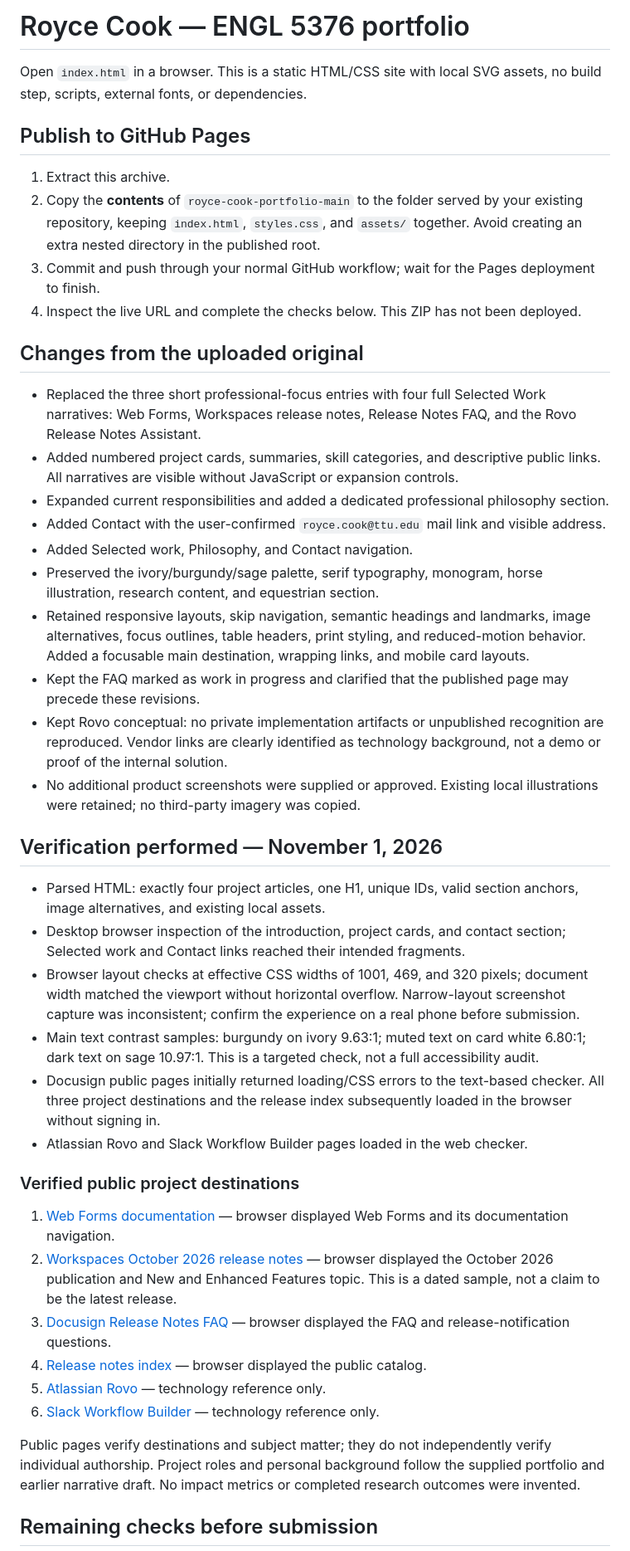
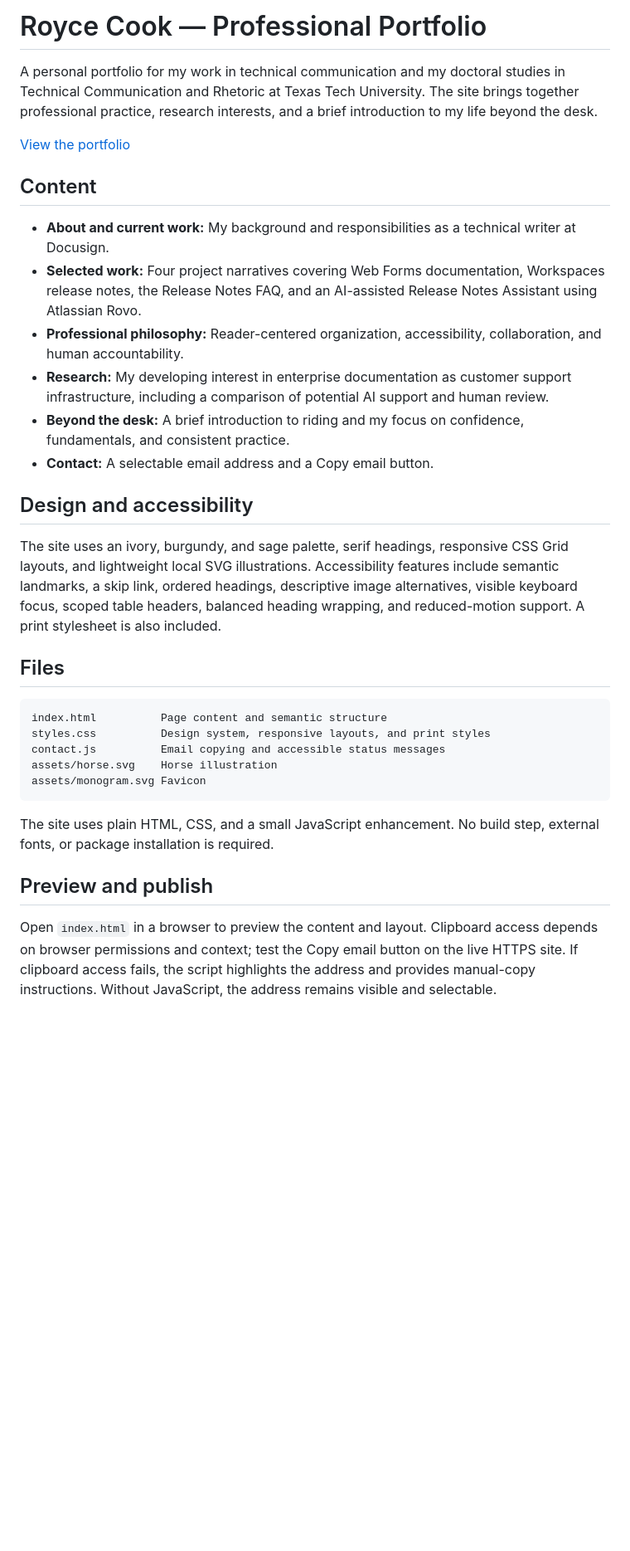
Before and after one commit to roycecook96/royce-cook-portfolio, a Markdown page: README.md, the part around one of its changes. Shown at 83% size. Rendered like a GitHub page; blank space fills up the shorter version.

Commit message:
Update portfolio README.

````diff
--- a/README.md
+++ b/README.md
@@ -1,46 +1,35 @@
-# Royce Cook — ENGL 5376 portfolio
+# Royce Cook — Professional Portfolio
 
-Open `index.html` in a browser. This is a static HTML/CSS site with local SVG assets, no build step, scripts, external fonts, or dependencies.
+A personal portfolio for my work in technical communication and my doctoral studies in Technical Communication and Rhetoric at Texas Tech University. The site brings together professional practice, research interests, and a brief introduction to my life beyond the desk.
 
-## Publish to GitHub Pages
+[View the portfolio](https://roycecook96.github.io/royce-cook-portfolio/)
 
-1. Extract this archive.
-2. Copy the **contents** of `royce-cook-portfolio-main` to the folder served by your existing repository, keeping `index.html`, `styles.css`, and `assets/` together. Avoid creating an extra nested directory in the published root.
-3. Commit and push through your normal GitHub workflow; wait for the Pages deployment to finish.
-4. Inspect the live URL and complete the checks below. This ZIP has not been deployed.
+## Content
 
-## Changes from the uploaded original
+- **About and current work:** My background and responsibilities as a technical writer at Docusign.
+- **Selected work:** Four project narratives covering Web Forms documentation, Workspaces release notes, the Release Notes FAQ, and an AI-assisted Release Notes Assistant using Atlassian Rovo.
+- **Professional philosophy:** Reader-centered organization, accessibility, collaboration, and human accountability.
+- **Research:** My developing interest in enterprise documentation as customer support infrastructure, including a comparison of potential AI support and human review.
+- **Beyond the desk:** A brief introduction to riding and my focus on confidence, fundamentals, and consistent practice.
+- **Contact:** A selectable email address and a Copy email button.
 
-- Replaced the three short professional-focus entries with four full Selected Work narratives: Web Forms, Workspaces release notes, Release Notes FAQ, and the Rovo Release Notes Assistant.
-- Added numbered project cards, summaries, skill categories, and descriptive public links. All narratives are visible without JavaScript or expansion controls.
-- Expanded current responsibilities and added a dedicated professional philosophy section.
-- Added Contact with the user-confirmed `royce.cook@ttu.edu` mail link and visible address.
-- Added Selected work, Philosophy, and Contact navigation.
-- Preserved the ivory/burgundy/sage palette, serif typography, monogram, horse illustration, research content, and equestrian section.
-- Retained responsive layouts, skip navigation, semantic headings and landmarks, image alternatives, focus outlines, table headers, print styling, and reduced-motion behavior. Added a focusable main destination, wrapping links, and mobile card layouts.
-- Kept the FAQ marked as work in progress and clarified that the published page may precede these revisions.
-- Kept Rovo conceptual: no private implementation artifacts or unpublished recognition are reproduced. Vendor links are clearly identified as technology background, not a demo or proof of the internal solution.
-- No additional product screenshots were supplied or approved. Existing local illustrations were retained; no third-party imagery was copied.
+## Design and accessibility
 
-## Verification performed — November 1, 2026
+The site uses an ivory, burgundy, and sage palette, serif headings, responsive CSS Grid layouts, and lightweight local SVG illustrations. Accessibility features include semantic landmarks, a skip link, ordered headings, descriptive image alternatives, visible keyboard focus, scoped table headers, balanced heading wrapping, and reduced-motion support. A print stylesheet is also included.
 
-- Parsed HTML: exactly four project articles, one H1, unique IDs, valid section anchors, image alternatives, and existing local assets.
-- Desktop browser inspection of the introduction, project cards, and contact section; Selected work and Contact links reached their intended fragments.
-- Browser layout checks at effective CSS widths of 1001, 469, and 320 pixels; document width matched the viewport without horizontal overflow. Narrow-layout screenshot capture was inconsistent; confirm the experience on a real phone before submission.
-- Main text contrast samples: burgundy on ivory 9.63:1; muted text on card white 6.80:1; dark text on sage 10.97:1. This is a targeted check, not a full accessibility audit.
-- Docusign public pages initially returned loading/CSS errors to the text-based checker. All three project destinations and the release index subsequently loaded in the browser without signing in.
-- Atlassian Rovo and Slack Workflow Builder pages loaded in the web checker.
+## Files
 
-### Verified public project destinations
+```text
+index.html          Page content and semantic structure
+styles.css          Design system, responsive layouts, and print styles
+contact.js          Email copying and accessible status messages
+assets/horse.svg    Horse illustration
+assets/monogram.svg Favicon
+```
 
-1. [Web Forms documentation](https://support.docusign.com/s/document-item?bundleId=isf1706308392098&language=en_US&topicId=gey1706310415679.html) — browser displayed Web Forms and its documentation navigation.
-2. [Workspaces October 2026 release notes](https://support.docusign.com/s/document-item?_LANG=enus&bundleId=map3e299eb3-94f1-41fe-9fe7-22b5089a2f6e&language=en_US&topicId=concc8fbfc3-0706-45d5-9759-fc0103c3d023.html) — browser displayed the October 2026 publication and New and Enhanced Features topic. This is a dated sample, not a claim to be the latest release.
-3. [Docusign Release Notes FAQ](https://support.docusign.com/s/articles/DocuSign-Release-Notes-FAQ?language=en_US) — browser displayed the FAQ and release-notification questions.
-4. [Release notes index](https://support.docusign.com/s/releasenotes?language=en_US&page=1) — browser displayed the public catalog.
-5. [Atlassian Rovo](https://www.atlassian.com/software/rovo) — technology reference only.
-6. [Slack Workflow Builder](https://slack.com/features/workflow-automation) — technology reference only.
+The site uses plain HTML, CSS, and a small JavaScript enhancement. No build step, external fonts, or package installation is required.
 
-Public pages verify destinations and subject matter; they do not independently verify individual authorship. Project roles and personal background follow the supplied portfolio and earlier narrative draft. No impact metrics or completed research outcomes were invented.
+## Preview and publish
 
-## Remaining checks before submission
+Open `index.html` in a browser to preview the content and layout. Clipboard access depends on browser permissions and context; test the Copy email button on the live HTTPS site. If clipboard access fails, the script highlights the address and provides manual-copy instructions. Without JavaScript, the address remains visible and selectable.
 
````
Also changed, not shown: other parts of README.md (+12 -6 lines).
